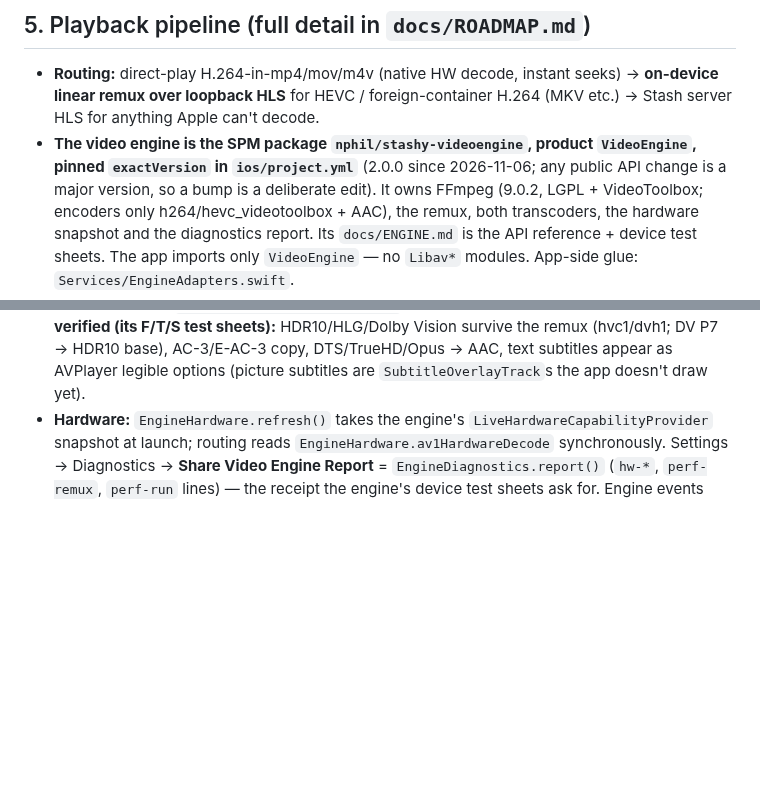
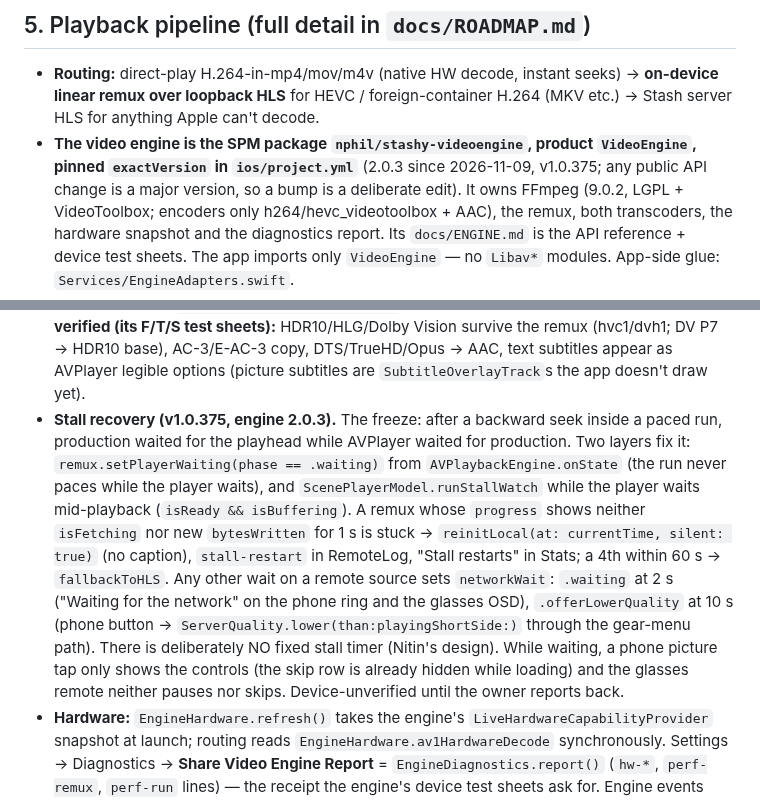
Before and after one commit to nphil/stashy, a Markdown page: docs/ENGINEERING_NOTES.md, 2 parts joined by grey strips. Drawn GitHub-style; blank space fills up the shorter version.

Commit message:
docs: engine 2.0.3 and the remux stall recovery
Co-Authored-By: Claude Opus 5.5 <noreply@anthropic.com>

```diff
--- a/docs/ENGINEERING_NOTES.md
+++ b/docs/ENGINEERING_NOTES.md
@@ -914,7 +914,7 @@ engine's `TranscodeSettings`):
   linear remux over loopback HLS** for HEVC / foreign-container H.264 (MKV etc.) → Stash server HLS
   for anything Apple can't decode.
 - **The video engine is the SPM package `nphil/stashy-videoengine`, product `VideoEngine`, pinned
-  `exactVersion` in `ios/project.yml`** (2.0.0 since 2026-11-06; any public API change is a major version,
+  `exactVersion` in `ios/project.yml`** (2.0.3 since 2026-11-09, v1.0.375; any public API change is a major version,
   so a bump is a deliberate edit). It owns FFmpeg (9.0.2, LGPL + VideoToolbox; encoders only
   h264/hevc_videotoolbox + AAC), the remux, both transcoders, the hardware snapshot and the diagnostics
   report. Its `docs/ENGINE.md` is the API reference + device test sheets. The app imports only
@@ -932,6 +932,18 @@ engine's `TranscodeSettings`):
   survive the remux (hvc1/dvh1; DV P7 → HDR10 base), AC-3/E-AC-3 copy, DTS/TrueHD/Opus → AAC, text
   subtitles appear as AVPlayer legible options (picture subtitles are `SubtitleOverlayTrack`s the app
   doesn't draw yet).
+- **Stall recovery (v1.0.375, engine 2.0.3).** The freeze: after a backward seek inside a paced run,
+  production waited for the playhead while AVPlayer waited for production. Two layers fix it:
+  `remux.setPlayerWaiting(phase == .waiting)` from `AVPlaybackEngine.onState` (the run never paces while
+  the player waits), and `ScenePlayerModel.runStallWatch` while the player waits mid-playback (`isReady
+  && isBuffering`). A remux whose `progress` shows neither `isFetching` nor new `bytesWritten` for 1 s
+  is stuck → `reinitLocal(at: currentTime, silent: true)` (no caption), `stall-restart` in RemoteLog,
+  "Stall restarts" in Stats; a 4th within 60 s → `fallbackToHLS`. Any other wait on a remote source sets
+  `networkWait`: `.waiting` at 2 s ("Waiting for the network" on the phone ring and the glasses OSD),
+  `.offerLowerQuality` at 10 s (phone button → `ServerQuality.lower(than:playingShortSide:)` through the
+  gear-menu path). There is deliberately NO fixed stall timer (Nitin's design). While waiting, a phone
+  picture tap only shows the controls (the skip row is already hidden while loading) and the glasses
+  remote neither pauses nor skips. Device-unverified until the owner reports back.
 - **Hardware:** `EngineHardware.refresh()` takes the engine's `LiveHardwareCapabilityProvider` snapshot
   at launch; routing reads `EngineHardware.av1HardwareDecode` synchronously. Settings → Diagnostics →
   **Share Video Engine Report** = `EngineDiagnostics.report()` (`hw-*`, `perf-remux`, `perf-run` lines)
```
Also changed, not shown: CLAUDE.md (+5 -2 lines).
